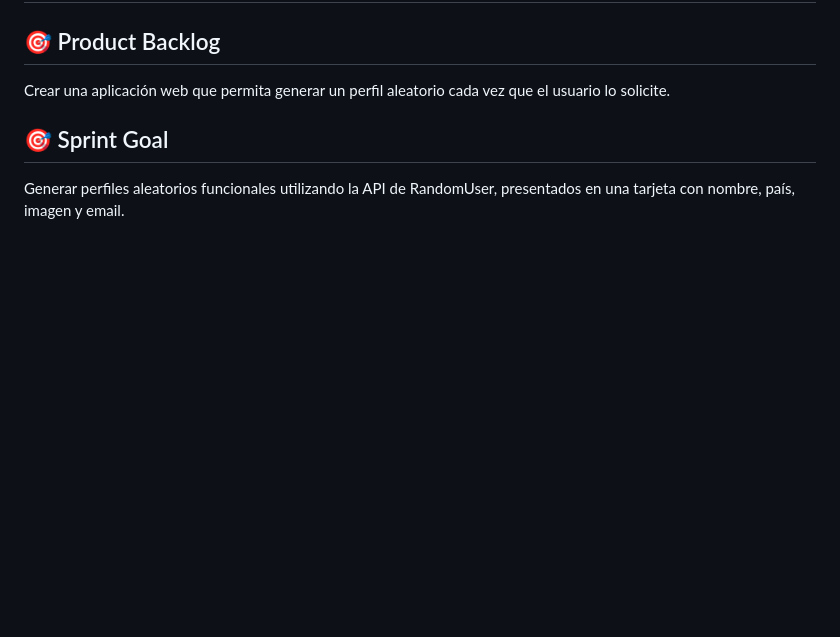
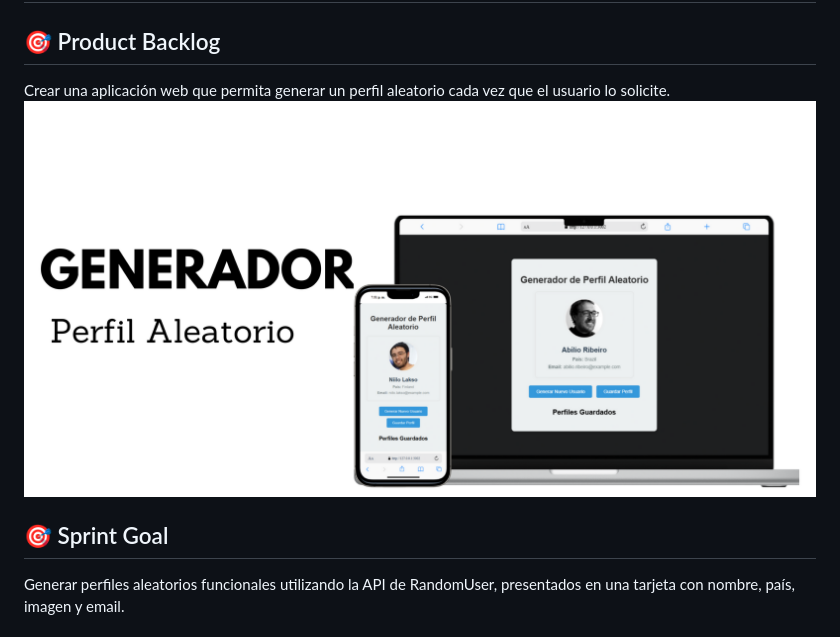
Before and after one commit to Sebin3/Generar-Perfil-Aleatorio, a Markdown page: README.md, the part around the change. Rendered like a GitHub page; pictures changed too: Portada .png (added); blank space fills up the shorter version.

Commit message:
Agregar una portada de la aplicacion web y integrar en la documentacion

```diff
--- a/README.md
+++ b/README.md
@@ -2,6 +2,8 @@
 
 ## 🎯 Product Backlog
 Crear una aplicación web que permita generar un perfil aleatorio cada vez que el usuario lo solicite.
+![Gestion de tareas personales](Portada%20.png)
+
 
 ## 🎯 Sprint Goal
 Generar perfiles aleatorios funcionales utilizando la API de RandomUser, presentados en una tarjeta con nombre, país, imagen y email.
```
